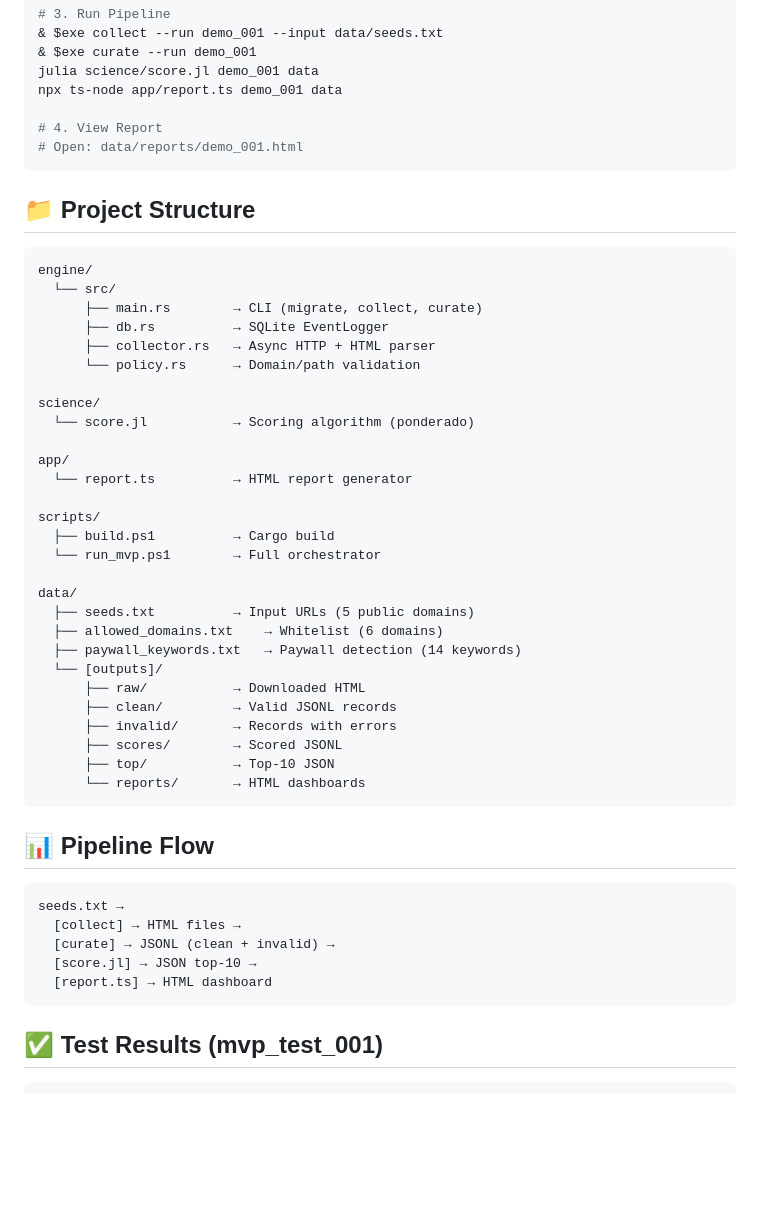
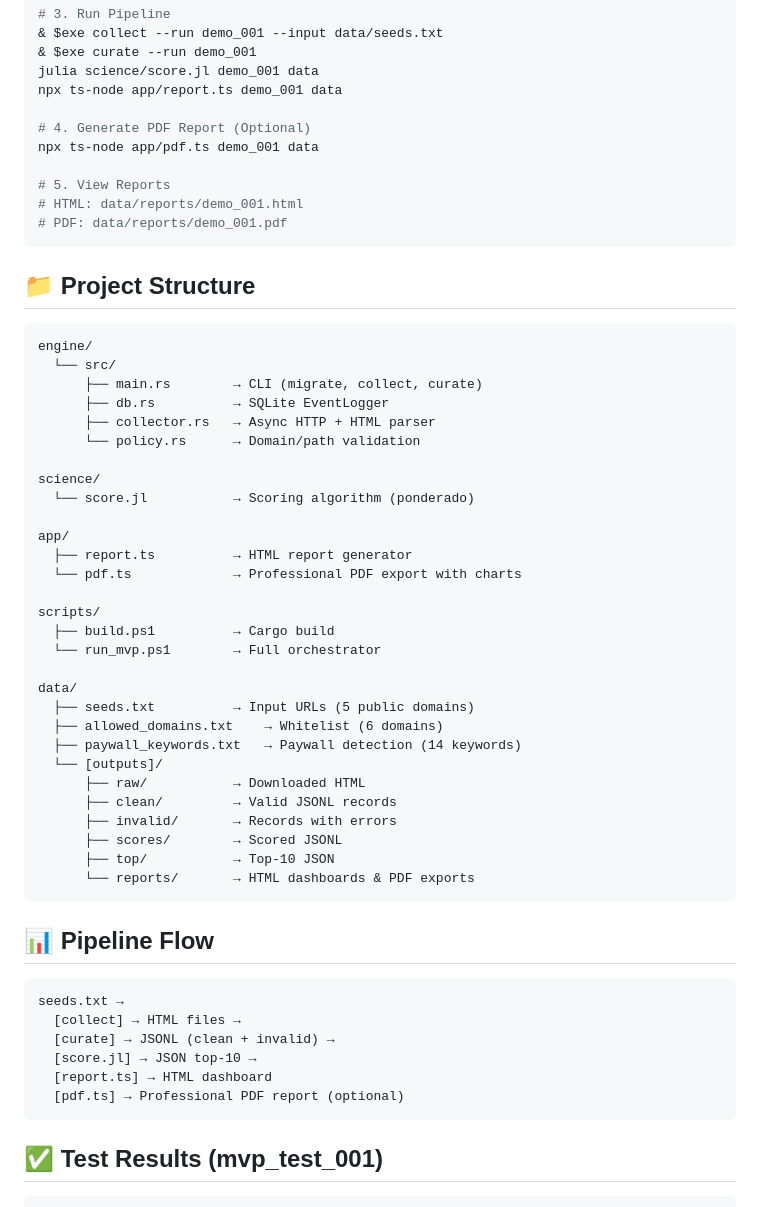
Before and after one commit to Rigohl/JARVIX-MULTISTACK, a Markdown page: README.md, the part around one of its changes. Drawn GitHub-style; blank space fills up the shorter version.

````diff
--- a/README.md
+++ b/README.md
@@ -22,8 +22,12 @@ $exe = ".\engine\target\release\jarvix.exe"
 julia science/score.jl demo_001 data
 npx ts-node app/report.ts demo_001 data
 
-# 4. View Report
-# Open: data/reports/demo_001.html
+# 4. Generate PDF Report (Optional)
+npx ts-node app/pdf.ts demo_001 data
+
+# 5. View Reports
+# HTML: data/reports/demo_001.html
+# PDF: data/reports/demo_001.pdf
 ```
 
 ## 📁 Project Structure
@@ -40,7 +44,8 @@ science/
   └── score.jl           → Scoring algorithm (ponderado)
 
 app/
-  └── report.ts          → HTML report generator
+  ├── report.ts          → HTML report generator
+  └── pdf.ts             → Professional PDF export with charts
 
 scripts/
   ├── build.ps1          → Cargo build
@@ -56,7 +61,7 @@ data/
       ├── invalid/       → Records with errors
       ├── scores/        → Scored JSONL
       ├── top/           → Top-10 JSON
-      └── reports/       → HTML dashboards
+      └── reports/       → HTML dashboards & PDF exports
 ```
 
 ## 📊 Pipeline Flow
@@ -67,6 +72,7 @@ seeds.txt →
   [curate] → JSONL (clean + invalid) →
   [score.jl] → JSON top-10 →
   [report.ts] → HTML dashboard
+  [pdf.ts] → Professional PDF report (optional)
 ```
 
 ## ✅ Test Results (mvp_test_001)
````
Also changed, not shown: other parts of README.md (+26 -1 lines).
